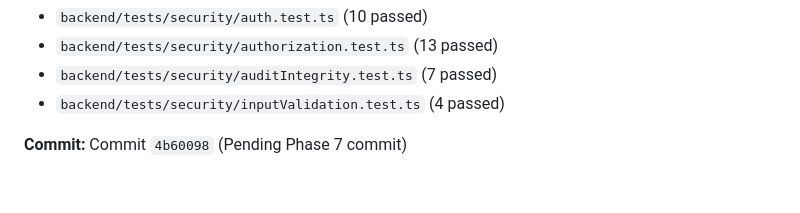
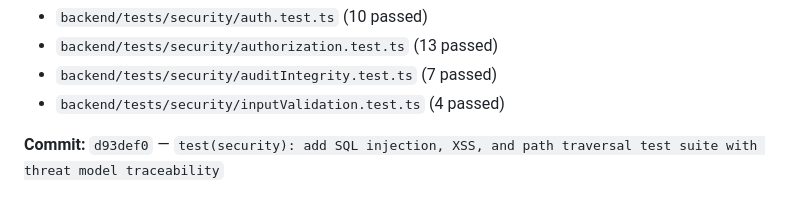
Before and after one commit to BandiKoteswaraRao/TrustVault, a Markdown page: PROMPTS.md, the part around the change. Rendered like a GitHub page.

Commit message:
docs: record Phase 7 commit hash in PROMPTS.md

```diff
--- a/PROMPTS.md
+++ b/PROMPTS.md
@@ -220,4 +220,4 @@ All 34 tests passed cleanly across 4 test suites:
 - `backend/tests/security/inputValidation.test.ts` (4 passed)
 
 **Commit:**
-Commit `4b60098` (Pending Phase 7 commit)
+`d93def0` — `test(security): add SQL injection, XSS, and path traversal test suite with threat model traceability`
```
